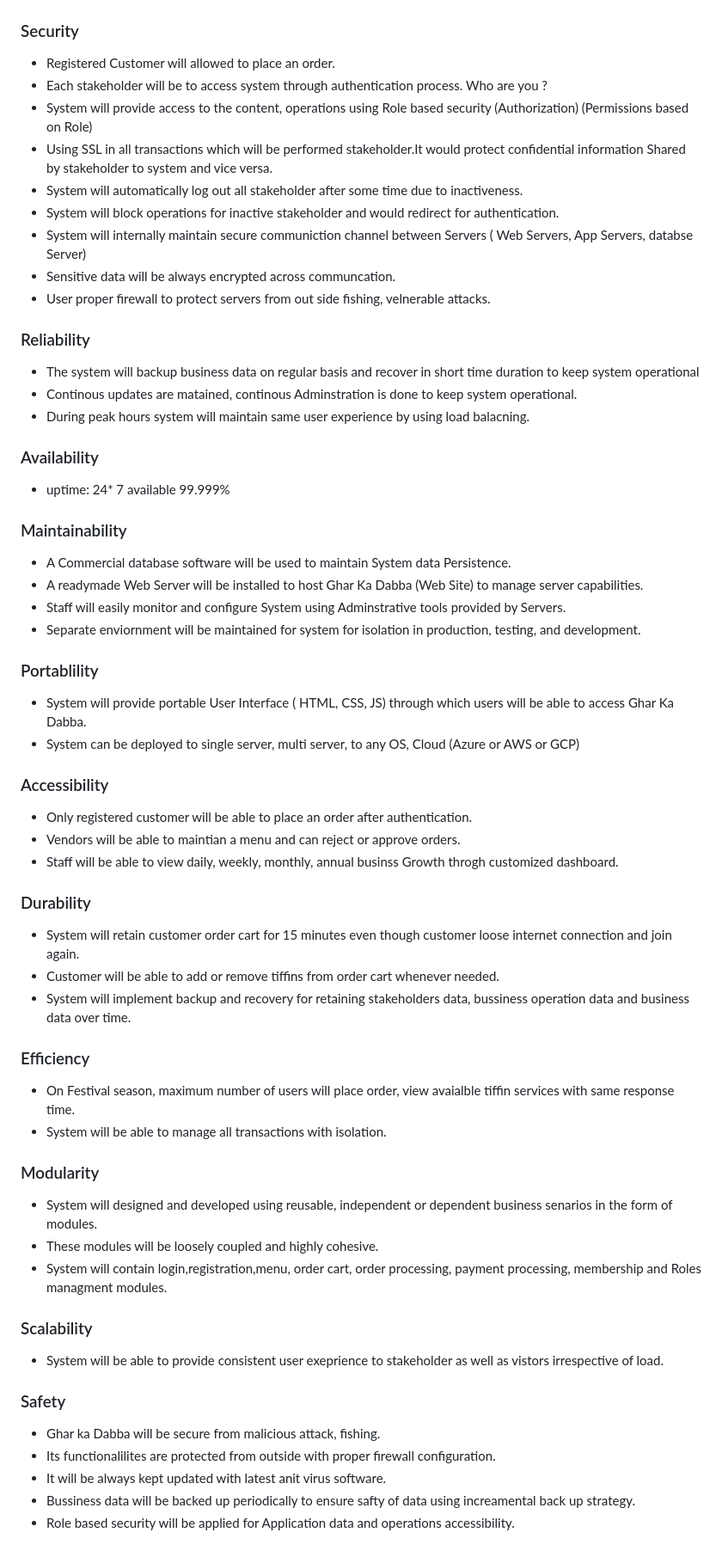
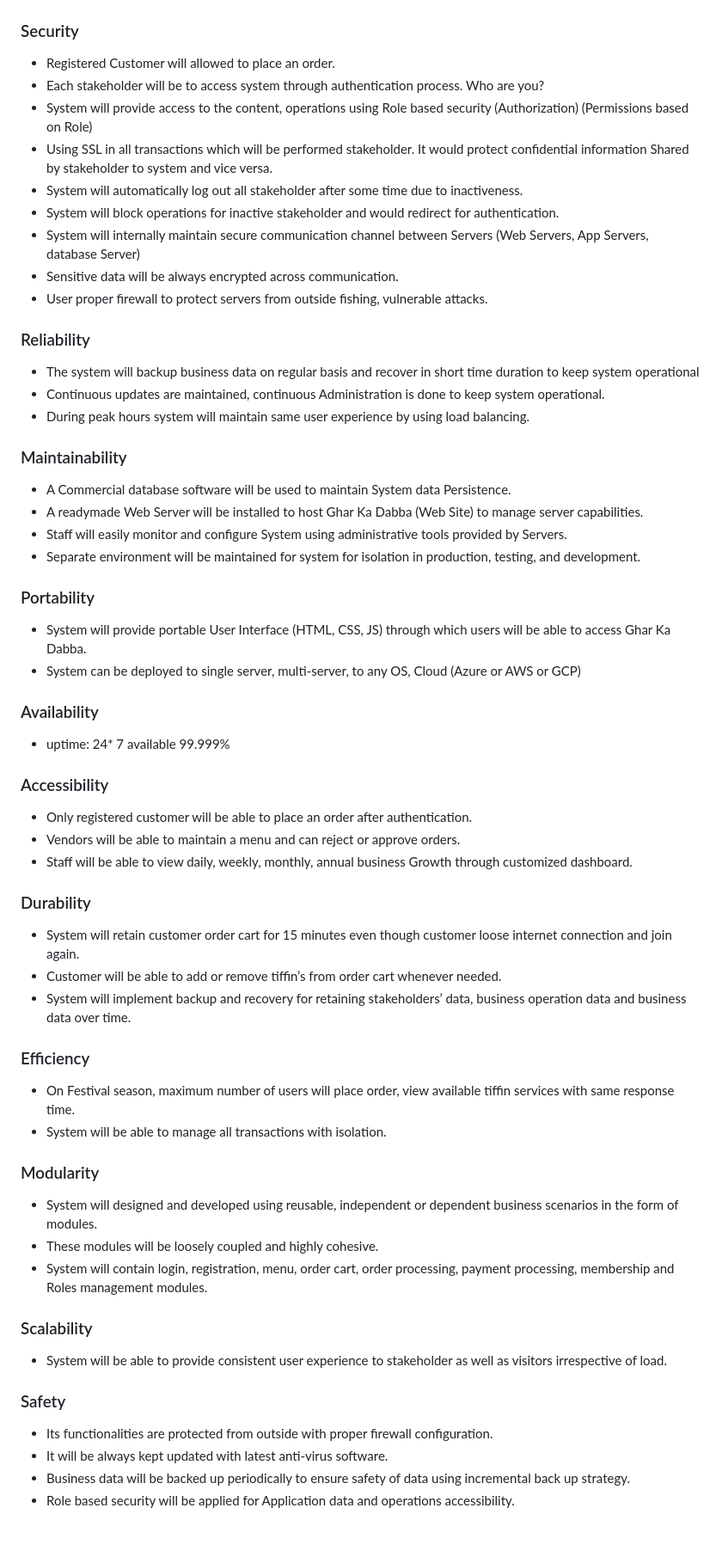
Before and after one commit to ShubhamGudekar/Ghar-Ka-Dabba, a Markdown page: SRS Document.md, the part around one of its changes. Shown at 86% size. GitHub-like rendering.

```diff
--- a/SRS Document.md
+++ b/SRS Document.md
@@ -62,59 +57,57 @@ Internal Staff (Admin) will be able to
 
 ### Security
   - Registered Customer will allowed to place an order.
-  - Each stakeholder will be to access system through authentication process. Who are you ?
+  - Each stakeholder will be to access system through authentication process. Who are you?
   - System will provide access to the content, operations using Role based security (Authorization) (Permissions based on Role)
-  - Using SSL in all transactions which will be performed stakeholder.It would protect confidential information Shared by stakeholder to system and vice versa.
+  - Using SSL in all transactions which will be performed stakeholder. It would protect confidential information Shared by stakeholder to system and vice versa.
   - System will automatically log out all stakeholder after some time due to inactiveness.
-  - System will block operations for inactive  stakeholder and would redirect for authentication.
-  - System  will internally maintain secure communiction channel between Servers ( Web Servers, App Servers, databse Server)
-  - Sensitive data will be always encrypted across communcation.
-  - User proper firewall to protect servers from out side fishing, velnerable attacks.
-
+  - System will block operations for inactive stakeholder and would redirect for authentication.
+  - System will internally maintain secure communication channel between Servers (Web Servers, App Servers, database Server)
+  - Sensitive data will be always encrypted across communication.
+  - User proper firewall to protect servers from outside fishing, vulnerable attacks.
 
 ### Reliability
   - The system will backup business data on regular basis and recover in short time duration to keep system operational
-  - Continous updates are matained, continous Adminstration is done to keep system operational.
-  - During peak hours system will maintain same user experience by using load balacning.
-
-### Availability
-  - uptime:   24* 7  available  99.999%
+  - Continuous updates are maintained, continuous Administration is done to keep system operational.
+  - During peak hours system will maintain same user experience by using load balancing.
 
 ### Maintainability
   - A Commercial database software will be used to maintain System data Persistence.
   - A readymade Web Server will be installed to host Ghar Ka Dabba (Web Site) to manage server capabilities.
-  - Staff will easily monitor and configure System using Adminstrative tools provided by Servers.
-  - Separate enviornment will be maintained for system for isolation in  production, testing, and development.
+  - Staff will easily monitor and configure System using administrative tools provided by Servers.
+  - Separate environment will be maintained for system for isolation in production, testing, and development.
 
-### Portablility
-  - System will provide portable User Interface ( HTML, CSS, JS) through which users will be able to access Ghar Ka Dabba.
-  - System can be deployed to single server, multi server, to any OS, Cloud (Azure or AWS or GCP)
+### Portability
+  - System will provide portable User Interface (HTML, CSS, JS) through which users will be able to access Ghar Ka Dabba.
+  - System can be deployed to single server, multi-server, to any OS, Cloud (Azure or AWS or GCP)
+
+### Availability
+  - uptime:   24* 7 available 99.999%
 
 ### Accessibility
   - Only registered customer will be able to place an order after authentication.
-  - Vendors will be able to maintian a menu and can reject or approve orders.
-  - Staff will be able to view daily, weekly, monthly, annual businss Growth throgh customized dashboard.
+  - Vendors will be able to maintain a menu and can reject or approve orders.
+  - Staff will be able to view daily, weekly, monthly, annual business Growth through customized dashboard.
 
 ### Durability
   - System will retain customer order cart for 15 minutes even though customer loose internet connection and join again.
-  - Customer will be able to add or remove tiffins from order cart whenever needed.
-  - System will implement backup and recovery for retaining stakeholders data, bussiness operation data and business data over time.
+  - Customer will be able to add or remove tiffin’s from order cart whenever needed.
+  - System will implement backup and recovery for retaining stakeholders’ data, business operation data and business data over time.
 
 ### Efficiency
-  - On Festival season, maximum number of users  will place order, view avaialble tiffin services with same response time.
+  - On Festival season, maximum number of users will place order, view available tiffin services with same response time.
   - System will be able to manage all transactions with isolation.
 
 ### Modularity
-  - System will designed and developed using reusable, independent or dependent business senarios in the form of modules.
+  - System will designed and developed using reusable, independent or dependent business scenarios in the form of modules.
   - These modules will be loosely coupled and highly cohesive.
-  - System will contain login,registration,menu, order cart, order processing, payment processing, membership and Roles managment modules.
+  - System will contain login, registration, menu, order cart, order processing, payment processing, membership and Roles management modules.
 
 ### Scalability
-- System will be able to provide consistent user exeprience to stakeholder as well as vistors irrespective of load.
+  - System will be able to provide consistent user experience to stakeholder as well as visitors irrespective of load.
 
 ### Safety
-  - Ghar ka Dabba will be secure from malicious attack, fishing.
-  - Its functionalilites are protected from outside with proper firewall configuration.
-  - It will be always kept updated with latest anit virus software.
-  - Bussiness data will be backed up periodically to ensure safty of data using increamental back up strategy.
+  - Its functionalities are protected from outside with proper firewall configuration.
+  - It will be always kept updated with latest anti-virus software.
+  - Business data will be backed up periodically to ensure safety of data using incremental back up strategy.
   - Role based security will be applied for Application data and operations accessibility.
```
Also changed, not shown: other parts of SRS Document.md (+14 -19 lines).
